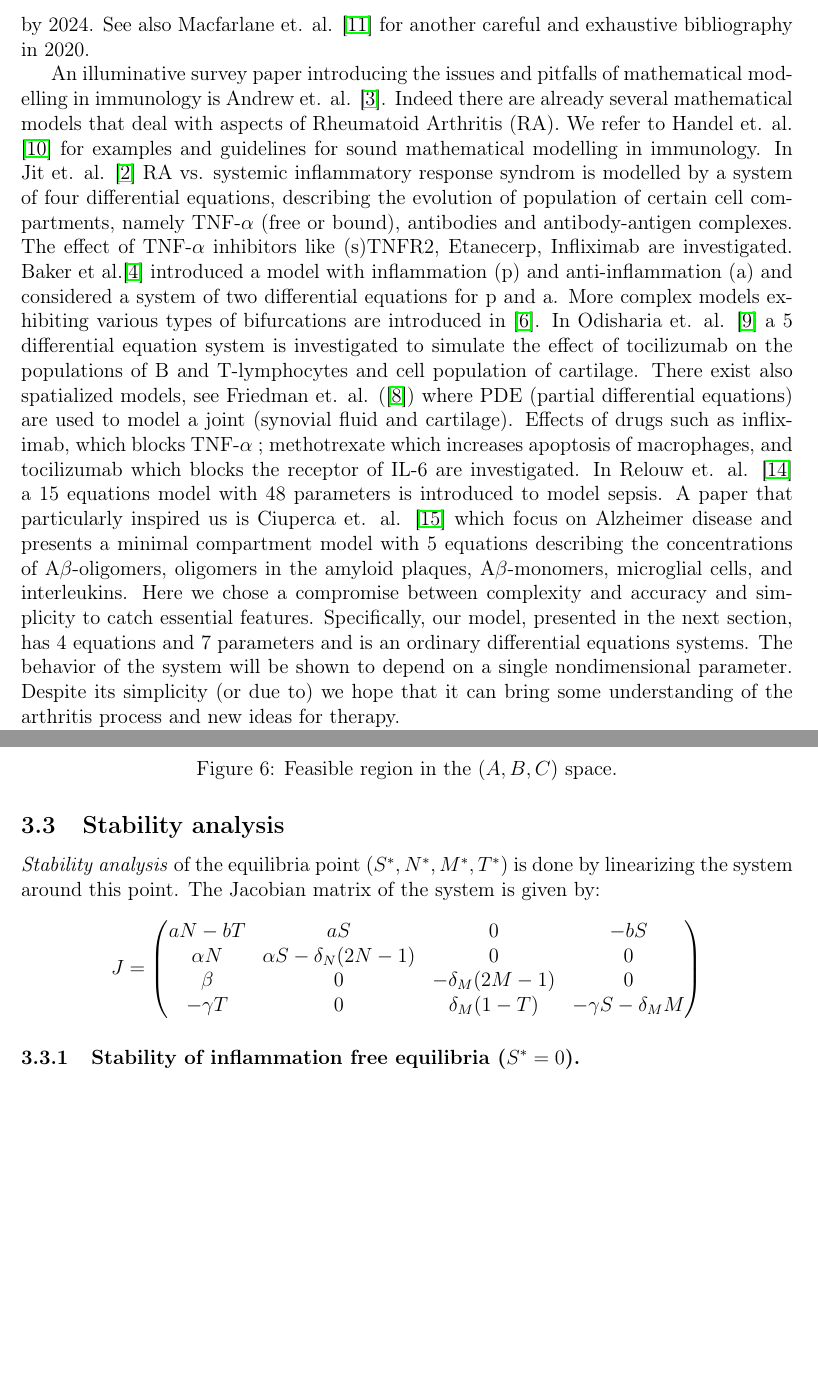
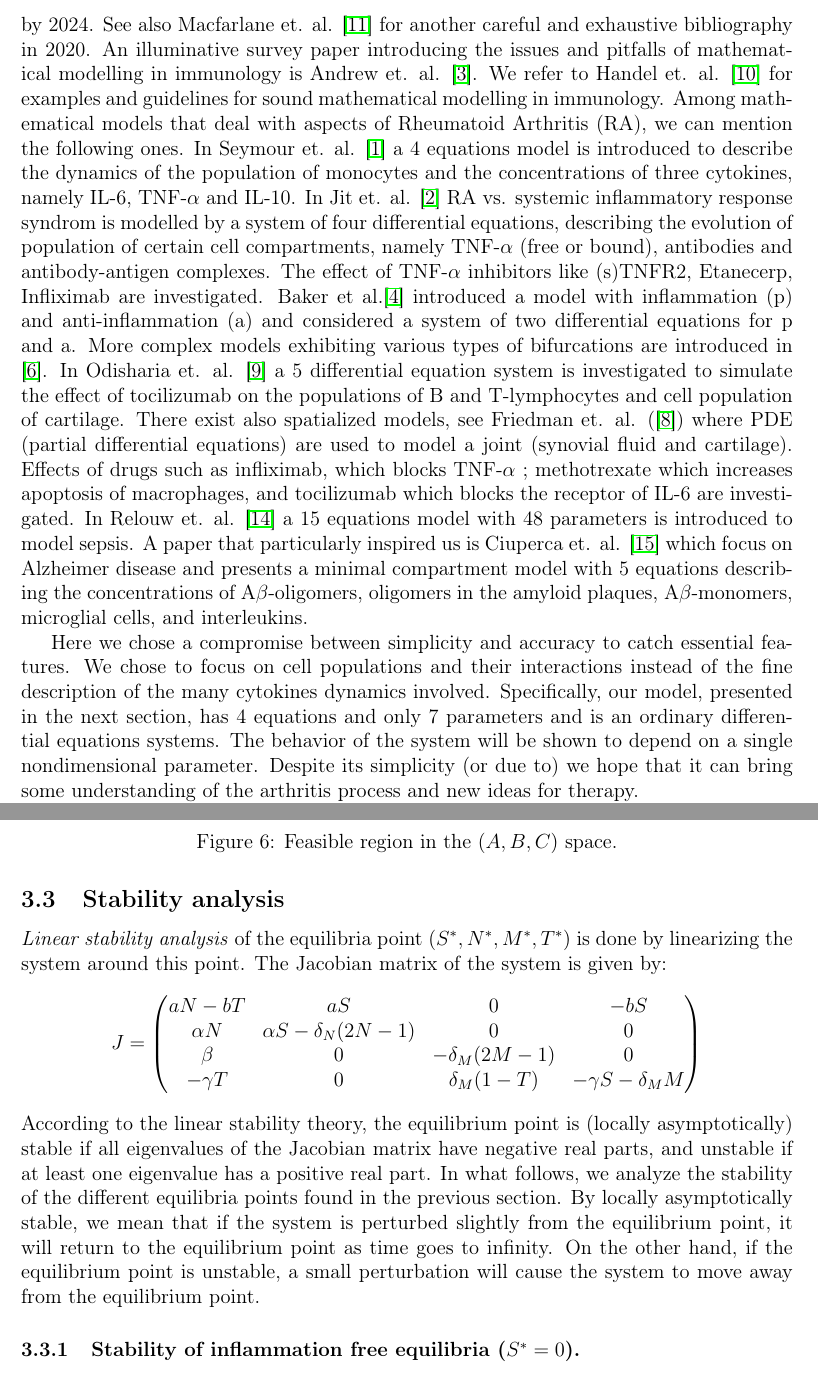
Before and after one commit to azerad/immunomath, a LaTeX paper (arthritis_model_oliv.tex): two parts of pages 2 and 13 of 20, joined at a grey line, cut so that both start at the same text, the shorter picture padded with empty space. Compiled offline with pdfLaTeX.

Commit message:
biblio clean

```diff
--- a/arthritis_model_oliv.tex
+++ b/arthritis_model_oliv.tex
@@ -62,9 +62,11 @@ the ﬁrst papers date back to the 1970s. Since
 then, the number of relevant articles increased exponentially,
 reaching more than 200 publications per year by 2024.
 See also  Macfarlane et. al. \cite{macfarlane2020} for another careful and exhaustive bibliography in 2020.
-
-An illuminative survey paper introducing the issues and pitfalls of mathematical modelling in immunology is Andrew et. al.  \cite{andrew}. Indeed there are already several mathematical models that deal with aspects
-of Rheumatoid Arthritis (RA). We refer to Handel et. al. \cite{Handel2020} for  examples and guidelines for sound mathematical modelling in immunology.
+An illuminative survey paper introducing the issues and pitfalls of mathematical modelling in immunology is Andrew et. al.  \cite{andrew}.
+ We refer to Handel et. al. \cite{Handel2020} for  examples and guidelines for sound mathematical modelling in immunology.
+Among mathematical models that deal with aspects
+of Rheumatoid Arthritis (RA), we can mention the following ones.
+In Seymour et. al. \cite{seymour2001} a 4 equations model is introduced to describe the dynamics of the population of monocytes and the concentrations of three cytokines, namely IL-6, TNF-$\alpha$ and IL-10.
 In Jit et. al.  \cite{jit2005} RA vs. systemic inflammatory response syndrom is modelled by a system of four differential equations, describing the evolution of population of certain cell compartments, namely TNF-$\alpha$ (free or bound), antibodies and antibody-antigen complexes.
 The effect of TNF-$\alpha$ inhibitors like (s)TNFR2, Etanecerp, Infliximab are investigated.
 Baker et al.\cite{baker2013} introduced a model with inﬂammation
@@ -81,7 +83,8 @@ oligomers in the amyloid plaques,
 A$\beta$-monomers,
 microglial cells, and
 interleukins.
-Here we chose a compromise between complexity and accuracy  and simplicity to catch essential features. Specifically, our model, presented in the next section, has 4 equations and 7 parameters and is an ordinary differential equations systems. The behavior of the system will be shown to depend on a single nondimensional parameter.
+
+Here we chose a compromise between simplicity and accuracy   to catch essential features. We chose to focus on cell populations and their interactions instead of the fine description of the many cytokines dynamics involved. Specifically, our model, presented in the next section, has 4 equations and only 7 parameters and is an ordinary differential equations systems. The behavior of the system will be shown to depend on a single nondimensional parameter.
 Despite its simplicity (or due to) we hope that it can bring some understanding of the arthritis process and new ideas for therapy.\par
 The paper is organized as follows.
 In Section \ref{sec:model} we present the model discussed in the paper. In Section \ref{sec:analysis} we analyse the mathematical properties of the differential system, compute its steady states and discuss their stability. In Section \ref{sec:numerical_simulations}, we present some numerical simulations pertaining to different scenarii.
@@ -607,7 +610,7 @@ When $A < 1$, there is only one biologically feasible equilibria with $S^* \neq
     \label{fig:feasible_region}
 \end{figure}
 \subsection{Stability analysis}
-\emph{Stability analysis} of the equilibria point $ (S^*, N^*, M^*, T^*)$ is done by linearizing the system around this point.
+\emph{Linear stability analysis} of the equilibria point $ (S^*, N^*, M^*, T^*)$ is done by linearizing the system around this point.
 The Jacobian matrix of the system is given by:
 \[
 J = \begin{pmatrix}
@@ -617,6 +620,8 @@ aN - bT & aS & 0 & -bS \\
 -\gamma T & 0 & \delta_M (1-T) & -\gamma S - \delta_M M
 \end{pmatrix}
 \]
+According to the linear stability theory, the equilibrium point is (locally asymptotically) stable if all eigenvalues of the Jacobian matrix have negative real parts, and unstable if at least one eigenvalue has a positive real part. In what follows,
+ we analyze the stability of the different equilibria points found in the previous section. By locally asymptotically stable, we mean that if the system is perturbed slightly from the equilibrium point, it will return to the equilibrium point as time goes to infinity. On the other hand, if the equilibrium point is unstable, a small perturbation will cause the system to move away from the equilibrium point.
 \subsubsection{Stability of  inflammation free equilibria ($S^* =0$).}
 We analyze first the stability of the disease-free equilibrium point $(S^*, N^*, M^*, T^*) = (0, 1, 1, 1)$.
 At this point, the Jacobian matrix simplifies to:
```
Also changed, not shown: arthritis_model_oliv.pdf, arthritis_model_oliv.tex (10 more changed lines).
